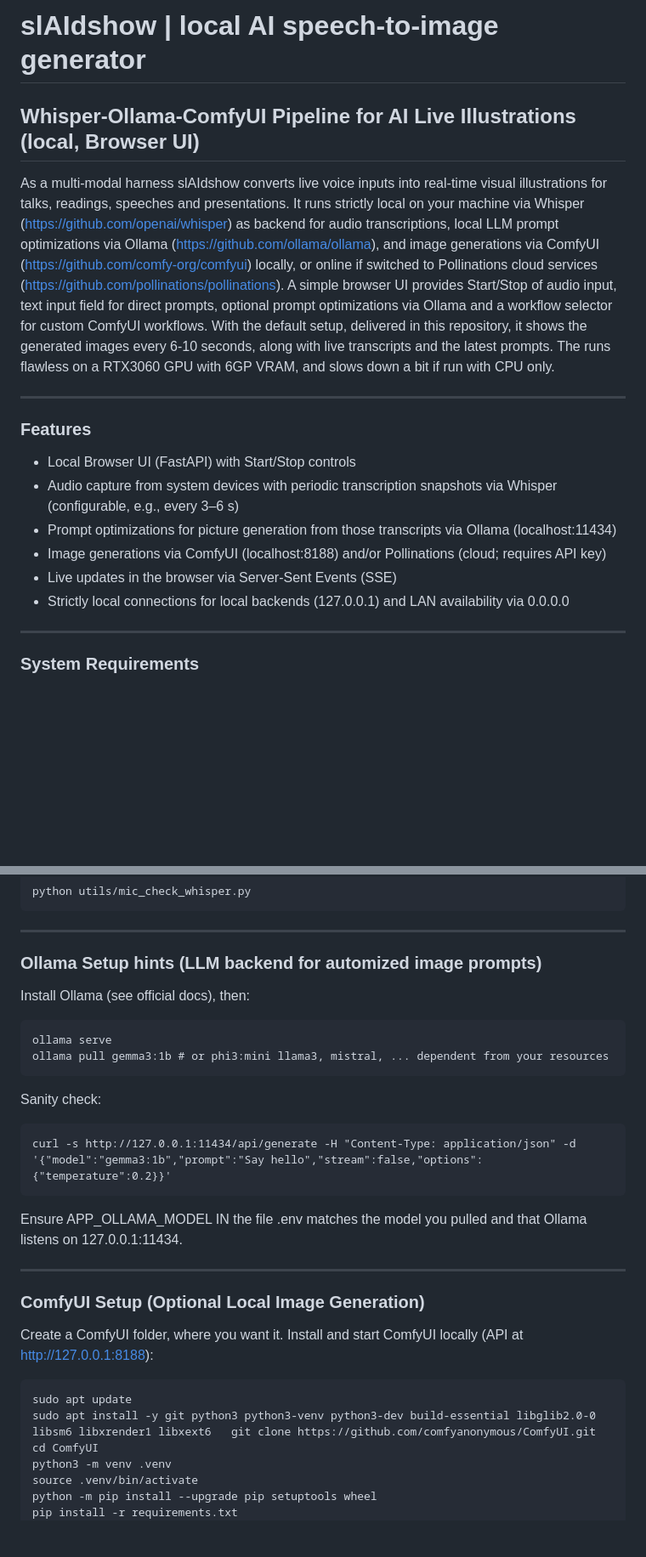
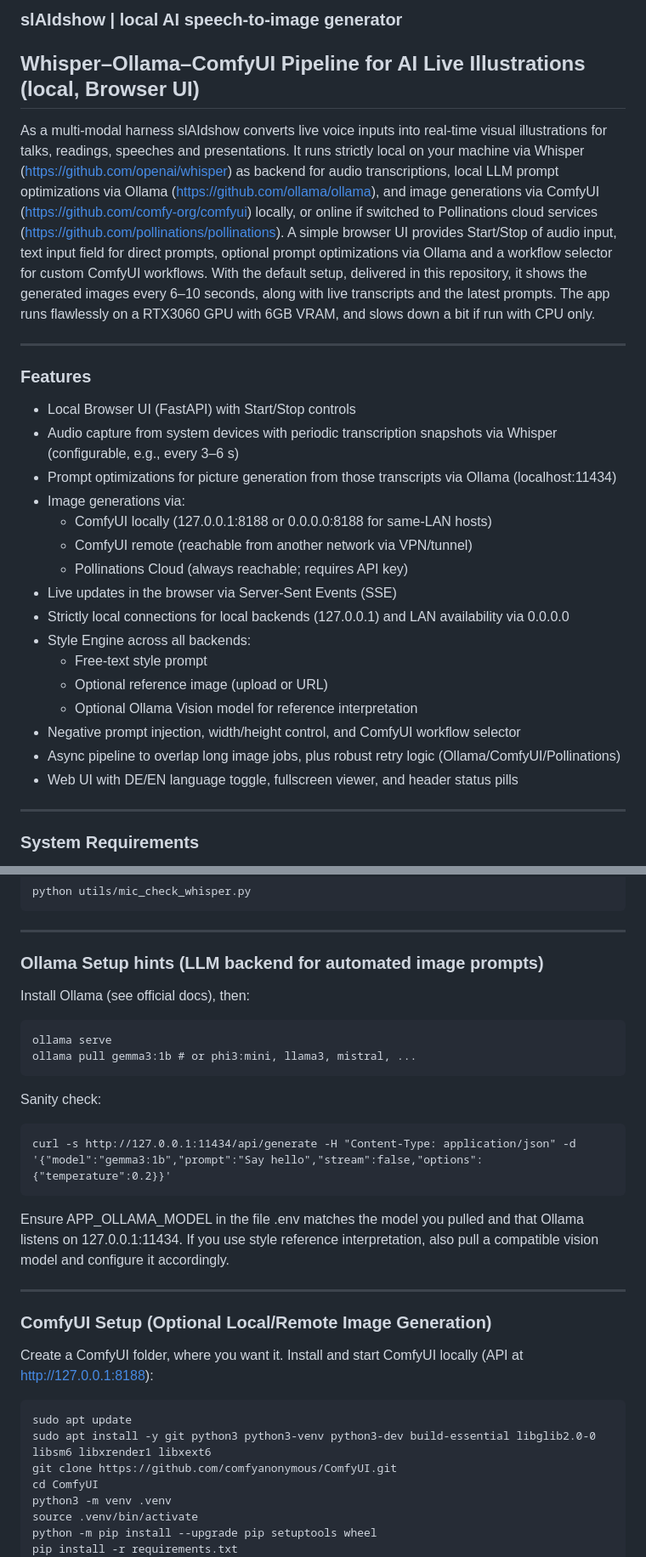
Before and after one commit to Betakontext/slAIdshow, a Markdown page: README.md, 2 parts joined by grey strips. Shown at 85% size. GitHub-like rendering; blank space fills up the shorter version.

```diff
--- a/README.md
+++ b/README.md
@@ -1,9 +1,9 @@
-# slAIdshow | local AI speech-to-image generator
+### slAIdshow | local AI speech-to-image generator
 
-## Whisper-Ollama-ComfyUI Pipeline for AI Live Illustrations (local, Browser UI)
+## Whisper–Ollama–ComfyUI Pipeline for AI Live Illustrations (local, Browser UI)
 
-As a multi-modal harness slAIdshow converts live voice inputs into real-time visual illustrations for talks, readings, speeches and presentations.
-It runs strictly local on your machine via Whisper (https://github.com/openai/whisper) as backend for audio transcriptions, local LLM prompt optimizations via Ollama (https://github.com/ollama/ollama), and image generations via ComfyUI (https://github.com/comfy-org/comfyui) locally, or online if switched to Pollinations cloud services (https://github.com/pollinations/pollinations). A simple browser UI provides Start/Stop of audio input, text input field for direct prompts, optional prompt optimizations via Ollama and a workflow selector for custom ComfyUI workflows. With the default setup, delivered in this repository, it shows the generated images every 6-10 seconds, along with live transcripts and the latest prompts. The runs flawless on a RTX3060 GPU with 6GP VRAM, and slows down a bit if run with CPU only.
+As a multi‑modal harness slAIdshow converts live voice inputs into real‑time visual illustrations for talks, readings, speeches and presentations.
+It runs strictly local on your machine via Whisper (https://github.com/openai/whisper) as backend for audio transcriptions, local LLM prompt optimizations via Ollama (https://github.com/ollama/ollama), and image generations via ComfyUI (https://github.com/comfy-org/comfyui) locally, or online if switched to Pollinations cloud services (https://github.com/pollinations/pollinations). A simple browser UI provides Start/Stop of audio input, text input field for direct prompts, optional prompt optimizations via Ollama and a workflow selector for custom ComfyUI workflows. With the default setup, delivered in this repository, it shows the generated images every 6–10 seconds, along with live transcripts and the latest prompts. The app runs flawlessly on a RTX3060 GPU with 6GB VRAM, and slows down a bit if run with CPU only.
 
 ---
 
@@ -12,9 +12,19 @@ It runs strictly local on your machine via Whisper (https://github.com/openai/wh
 - Local Browser UI (FastAPI) with Start/Stop controls
 - Audio capture from system devices with periodic transcription snapshots via Whisper (configurable, e.g., every 3–6 s)
 - Prompt optimizations for picture generation from those transcripts via Ollama (localhost:11434)
-- Image generations via ComfyUI (localhost:8188) and/or Pollinations (cloud; requires API key)
-- Live updates in the browser via Server-Sent Events (SSE)
+- Image generations via:
+  - ComfyUI locally (127.0.0.1:8188 or 0.0.0.0:8188 for same‑LAN hosts)
+  - ComfyUI remote (reachable from another network via VPN/tunnel)
+  - Pollinations Cloud (always reachable; requires API key)
+- Live updates in the browser via Server‑Sent Events (SSE)
 - Strictly local connections for local backends (127.0.0.1) and LAN availability via 0.0.0.0
+- Style Engine across all backends:
+  - Free‑text style prompt
+  - Optional reference image (upload or URL)
+  - Optional Ollama Vision model for reference interpretation
+- Negative prompt injection, width/height control, and ComfyUI workflow selector
+- Async pipeline to overlap long image jobs, plus robust retry logic (Ollama/ComfyUI/Pollinations)
+- Web UI with DE/EN language toggle, fullscreen viewer, and header status pills
 
 ---
 
@@ -286,28 +333,29 @@ Whisper live mic test:
 
 ---
 
-### Ollama Setup hints (LLM backend for automized image prompts)
+### Ollama Setup hints (LLM backend for automated image prompts)
 
 Install Ollama (see official docs), then:
 
 	ollama serve
-	ollama pull gemma3:1b # or phi3:mini llama3, mistral, ... dependent from your resources
+	ollama pull gemma3:1b # or phi3:mini, llama3, mistral, ...
 
 Sanity check:
 
 	curl -s http://127.0.0.1:11434/api/generate -H "Content-Type: application/json" -d '{"model":"gemma3:1b","prompt":"Say hello","stream":false,"options":{"temperature":0.2}}'
 
-Ensure APP_OLLAMA_MODEL IN the file .env matches the model you pulled and that Ollama listens on 127.0.0.1:11434.
+Ensure APP_OLLAMA_MODEL in the file .env matches the model you pulled and that Ollama listens on 127.0.0.1:11434. If you use style reference interpretation, also pull a compatible vision model and configure it accordingly.
 
 ---
 
-### ComfyUI Setup (Optional Local Image Generation)
+### ComfyUI Setup (Optional Local/Remote Image Generation)
 
 Create a ComfyUI folder, where you want it.
 Install and start ComfyUI locally (API at http://127.0.0.1:8188):
 
 	sudo apt update
-	sudo apt install -y git python3 python3-venv python3-dev build-essential libglib2.0-0 libsm6 libxrender1 libxext6	git clone https://github.com/comfyanonymous/ComfyUI.git
+	sudo apt install -y git python3 python3-venv python3-dev build-essential libglib2.0-0 libsm6 libxrender1 libxext6
+	git clone https://github.com/comfyanonymous/ComfyUI.git
 	cd ComfyUI
 	python3 -m venv .venv
 	source .venv/bin/activate
```
Also changed, not shown: other parts of README.md (+74 -47 lines).
